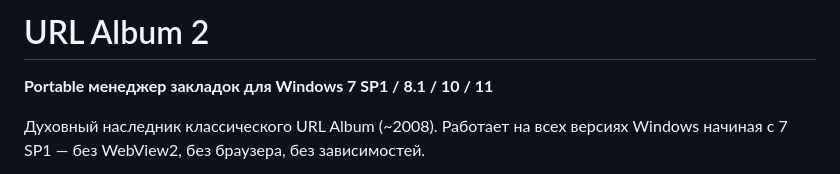
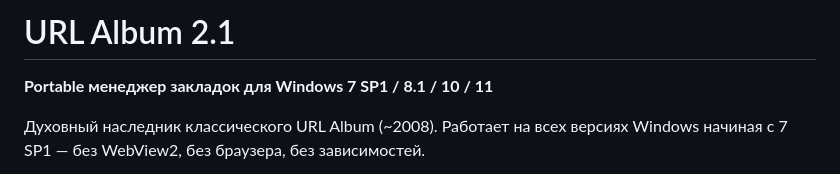
Before and after one commit to skljar/url-album-2, a Markdown page: README.md, the part around the change. Rendered like a GitHub page.

Commit message:
Update project version in README

```diff
--- a/README.md
+++ b/README.md
@@ -1,4 +1,4 @@
-# URL Album 2
+# URL Album 2.1
 
 **Portable менеджер закладок для Windows 7 SP1 / 8.1 / 10 / 11**
 
```
